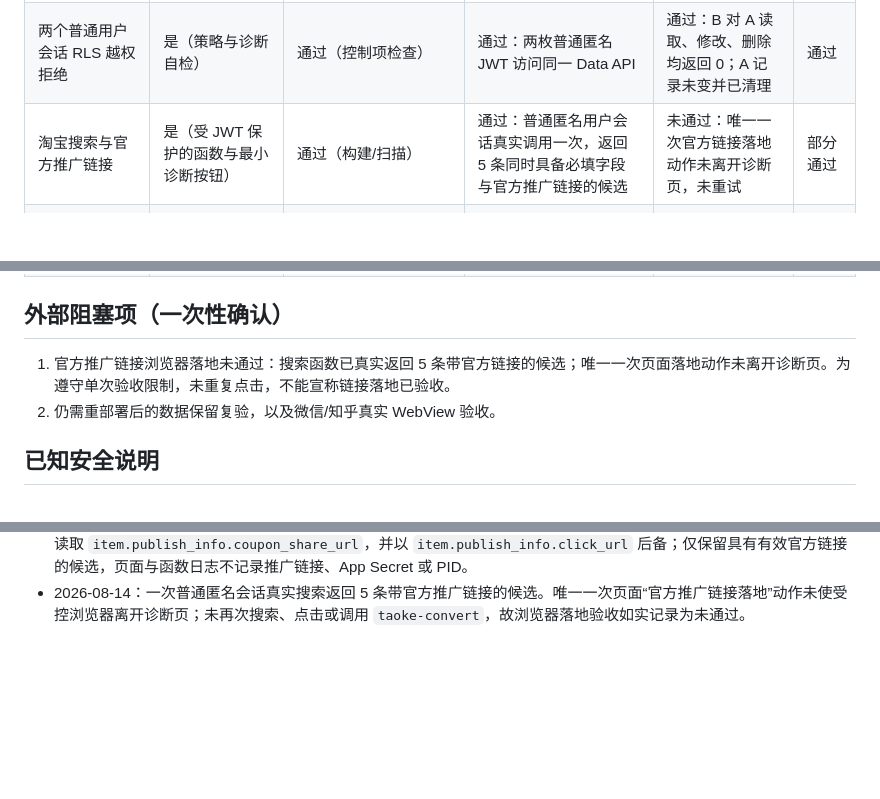
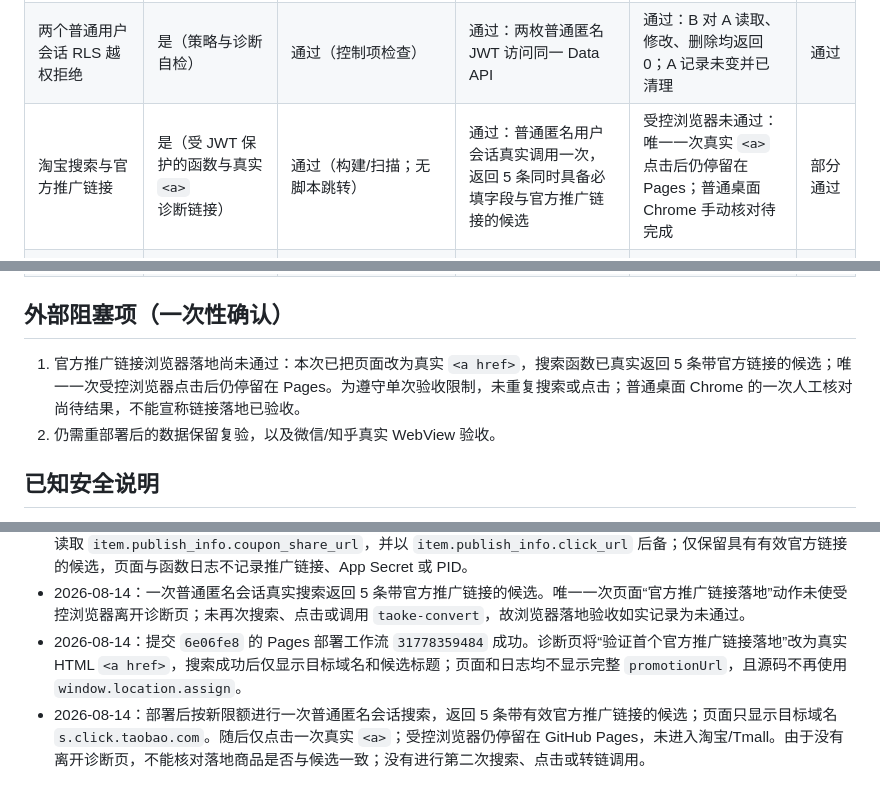
Before and after one commit to zyrobbie/kanshan-wish-custodian, a Markdown page: PHASE1_ACCEPTANCE.md, 3 parts joined by grey strips. Drawn GitHub-style; blank space fills up the shorter version.

Commit message:
docs: record official link landing result

```diff
--- a/PHASE1_ACCEPTANCE.md
+++ b/PHASE1_ACCEPTANCE.md
@@ -16,7 +16,7 @@
 | 既有邮箱 OTP 登录且禁止自动注册 | 是（诊断页） | 通过：`shouldCreateUser: false` | 通过：不存在 Gmail 返回 `Signups not allowed for otp`，不发送邮件 | 通过：新浏览器 QQ OTP 登录成功并恢复 3 条既有愿望 | 通过 |
 | 跨浏览器匿名愿望原子迁移 | 是（双 JWT 验证与受控 Edge Function） | 通过（控制项检查） | 通过：函数已部署，JWT 与 Pages CORS 均启用 | 通过：迁入 1 条；刷新后总数保持 7，不重复复制 | 通过 |
 | 两个普通用户会话 RLS 越权拒绝 | 是（策略与诊断自检） | 通过（控制项检查） | 通过：两枚普通匿名 JWT 访问同一 Data API | 通过：B 对 A 读取、修改、删除均返回 0；A 记录未变并已清理 | 通过 |
-| 淘宝搜索与官方推广链接 | 是（受 JWT 保护的函数与最小诊断按钮） | 通过（构建/扫描） | 通过：普通匿名用户会话真实调用一次，返回 5 条同时具备必填字段与官方推广链接的候选 | 未通过：唯一一次官方链接落地动作未离开诊断页，未重试 | 部分通过 |
+| 淘宝搜索与官方推广链接 | 是（受 JWT 保护的函数与真实 `<a>` 诊断链接） | 通过（构建/扫描；无脚本跳转） | 通过：普通匿名用户会话真实调用一次，返回 5 条同时具备必填字段与官方推广链接的候选 | 受控浏览器未通过：唯一一次真实 `<a>` 点击后仍停留在 Pages；普通桌面 Chrome 手动核对待完成 | 部分通过 |
 | 知乎搜索 Edge Function 冒烟 | 是（受 JWT 保护的函数与最小诊断按钮） | 通过（构建/扫描） | 通过：普通匿名用户会话真实调用一次，返回 5 条规范化结果 | 通过：HTTPS Pages 日志未记录内容链接或凭据 | 通过 |
 | 淘客转链 Edge Function | 源码保留，Demo 已停用 | 不适用 | 不再调用 | 不适用 | 已移出阶段 1 门槛 |
 | GitHub Actions / Pages | 是（工作流） | 通过（本地与 Actions 构建） | 通过：HTTPS Pages 已部署 | 通过：桌面 Chrome 访问诊断页 | 通过 |
@@ -25,7 +25,7 @@
 
 ## 外部阻塞项（一次性确认）
 
-1. 官方推广链接浏览器落地未通过：搜索函数已真实返回 5 条带官方链接的候选；唯一一次页面落地动作未离开诊断页。为遵守单次验收限制，未重复点击，不能宣称链接落地已验收。
+1. 官方推广链接浏览器落地尚未通过：本次已把页面改为真实 `<a href>`，搜索函数已真实返回 5 条带官方链接的候选；唯一一次受控浏览器点击后仍停留在 Pages。为遵守单次验收限制，未重复搜索或点击；普通桌面 Chrome 的一次人工核对尚待结果，不能宣称链接落地已验收。
 2. 仍需重部署后的数据保留复验，以及微信/知乎真实 WebView 验收。
 
 ## 已知安全说明
@@ -53,3 +53,5 @@
 - 2026-08-14：完成唯一营销 ID 对照验收：普通匿名会话先由升级版物料搜索取得 5 件候选，再仅传其中一个营销 `item_id` 给转链函数。结果仍为 `provider_conversion_rejected`（函数访问日志：正常预检后 `POST 502`）。未显示或记录推广链接、PID、Access Key、商品链接或供应商原始响应；不再重试。
 - 2026-08-14：Demo 已停用淘客转链入口，`taoke-convert` 源码保留但已移出阶段 1 验收门槛。`products-search` 只读取 `item.publish_info.coupon_share_url`，并以 `item.publish_info.click_url` 后备；仅保留具有有效官方链接的候选，页面与函数日志不记录推广链接、App Secret 或 PID。
 - 2026-08-14：一次普通匿名会话真实搜索返回 5 条带官方推广链接的候选。唯一一次页面“官方推广链接落地”动作未使受控浏览器离开诊断页；未再次搜索、点击或调用 `taoke-convert`，故浏览器落地验收如实记录为未通过。
+- 2026-08-14：提交 `6e06fe8` 的 Pages 部署工作流 `31778359484` 成功。诊断页将“验证首个官方推广链接落地”改为真实 HTML `<a href>`，搜索成功后仅显示目标域名和候选标题；页面和日志均不显示完整 `promotionUrl`，且源码不再使用 `window.location.assign`。
+- 2026-08-14：部署后按新限额进行一次普通匿名会话搜索，返回 5 条带有效官方推广链接的候选；页面只显示目标域名 `s.click.taobao.com`。随后仅点击一次真实 `<a>`；受控浏览器仍停留在 GitHub Pages，未进入淘宝/Tmall。由于没有离开诊断页，不能核对落地商品是否与候选一致；没有进行第二次搜索、点击或转链调用。
```
